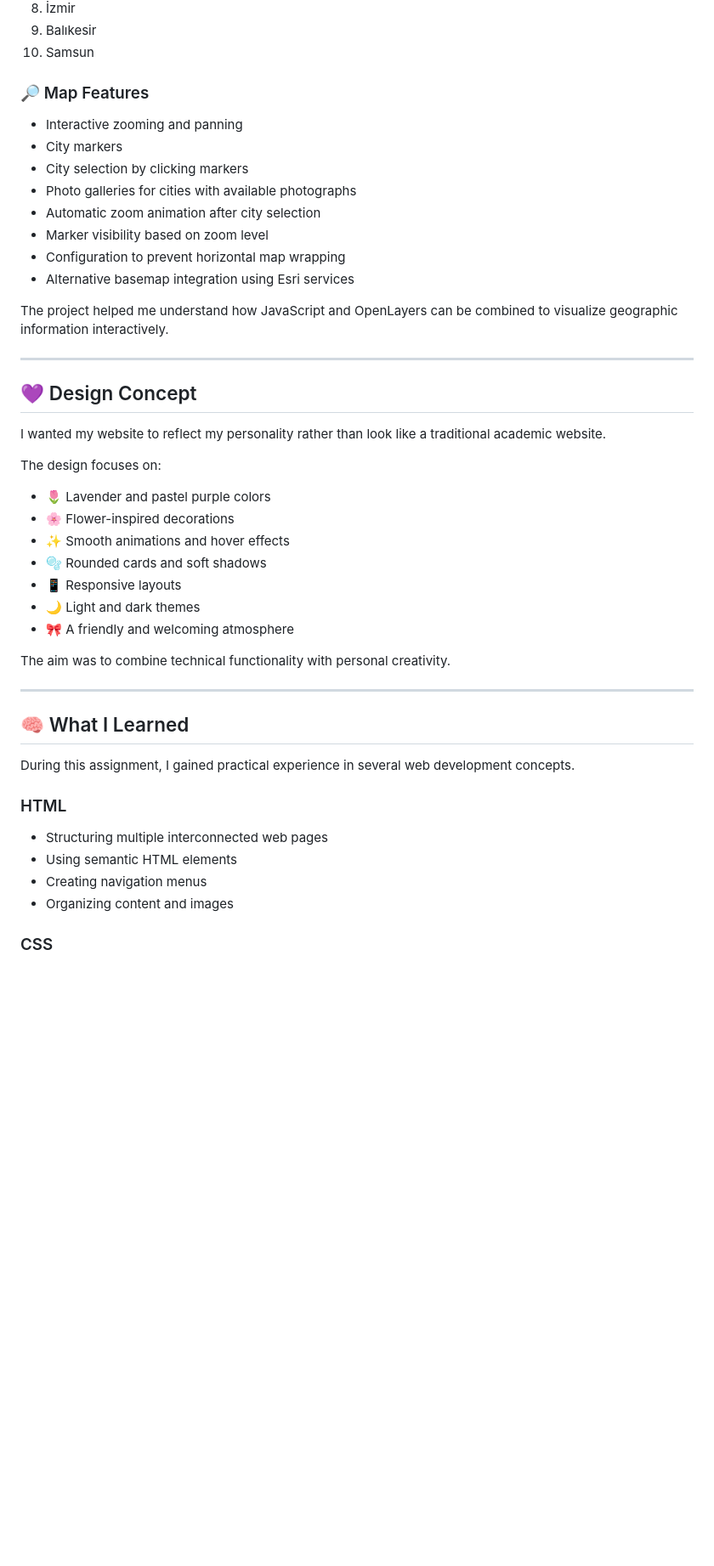
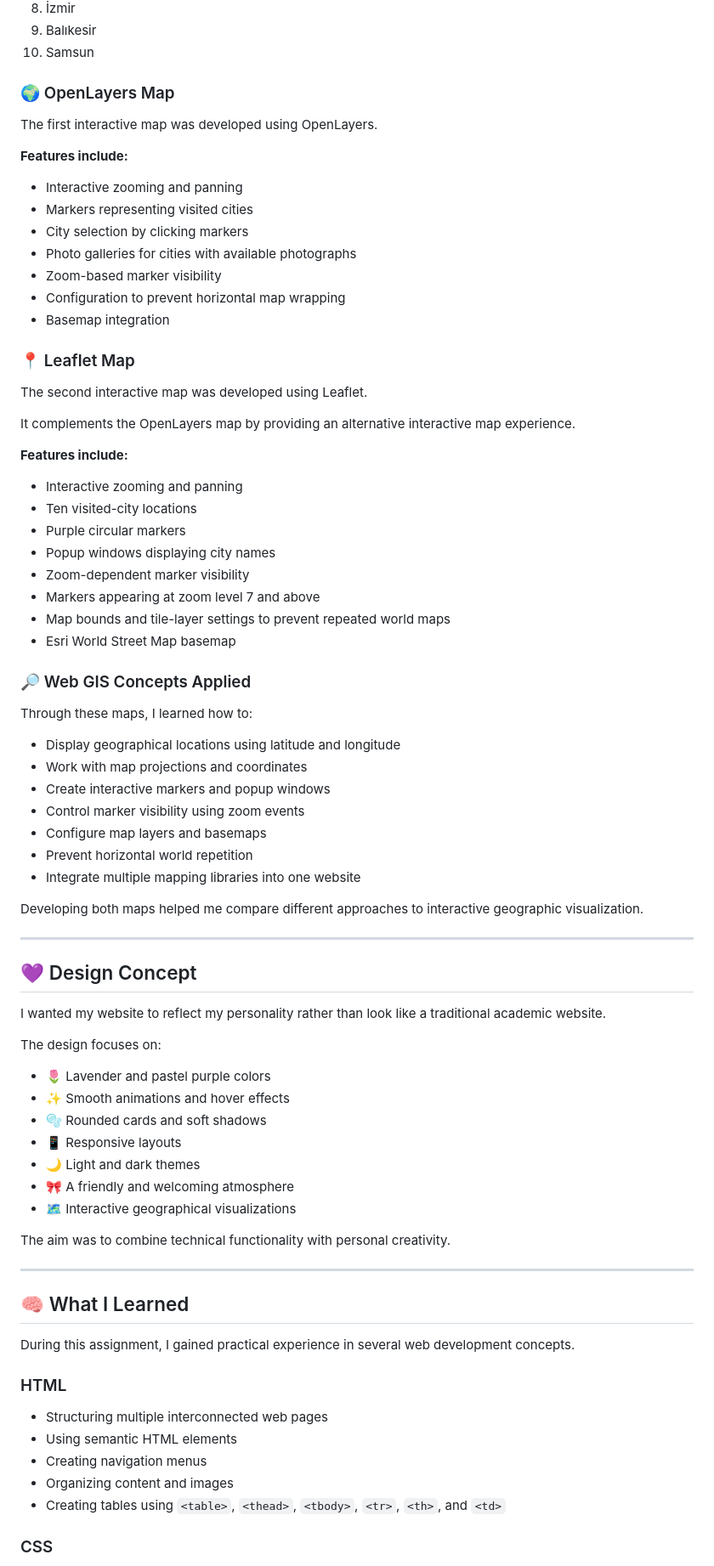
Before and after one commit to nursenar/personal-web-page2, a Markdown page: README.md, the part around one of its changes. Shown at 85% size. GitHub-like rendering; blank space fills up the shorter version.

Commit message:
Revise README for technology updates and features
Updated README to reflect changes in technologies and features, including the addition of Leaflet and enhancements to the interactive maps.

```diff
--- a/README.md
+++ b/README.md
@@ -165,18 +174,50 @@ The map displays cities across Türkiye that I have visited.
 9. Balıkesir
 10. Samsun
 
-### 🔎 Map Features
+### 🌍 OpenLayers Map
+
+The first interactive map was developed using OpenLayers.
+
+**Features include:**
 
 - Interactive zooming and panning
-- City markers
+- Markers representing visited cities
 - City selection by clicking markers
 - Photo galleries for cities with available photographs
-- Automatic zoom animation after city selection
-- Marker visibility based on zoom level
+- Zoom-based marker visibility
 - Configuration to prevent horizontal map wrapping
-- Alternative basemap integration using Esri services
+- Basemap integration
 
-The project helped me understand how JavaScript and OpenLayers can be combined to visualize geographic information interactively.
+### 📍 Leaflet Map
+
+The second interactive map was developed using Leaflet.
+
+It complements the OpenLayers map by providing an alternative interactive map experience.
+
+**Features include:**
+
+- Interactive zooming and panning
+- Ten visited-city locations
+- Purple circular markers
+- Popup windows displaying city names
+- Zoom-dependent marker visibility
+- Markers appearing at zoom level 7 and above
+- Map bounds and tile-layer settings to prevent repeated world maps
+- Esri World Street Map basemap
+
+### 🔎 Web GIS Concepts Applied
+
+Through these maps, I learned how to:
+
+- Display geographical locations using latitude and longitude
+- Work with map projections and coordinates
+- Create interactive markers and popup windows
+- Control marker visibility using zoom events
+- Configure map layers and basemaps
+- Prevent horizontal world repetition
+- Integrate multiple mapping libraries into one website
+
+Developing both maps helped me compare different approaches to interactive geographic visualization.
 
 ---
 
@@ -187,12 +228,12 @@ I wanted my website to reflect my personality rather than look like a traditiona
 The design focuses on:
 
 - 🌷 Lavender and pastel purple colors
-- 🌸 Flower-inspired decorations
 - ✨ Smooth animations and hover effects
 - 🫧 Rounded cards and soft shadows
 - 📱 Responsive layouts
 - 🌙 Light and dark themes
 - 🎀 A friendly and welcoming atmosphere
+- 🗺️ Interactive geographical visualizations
 
 The aim was to combine technical functionality with personal creativity.
 
@@ -208,6 +249,7 @@ During this assignment, I gained practical experience in several web development
 - Using semantic HTML elements
 - Creating navigation menus
 - Organizing content and images
+- Creating tables using `<table>`, `<thead>`, `<tbody>`, `<tr>`, `<th>`, and `<td>`
 
 ### CSS
 
```
Also changed, not shown: other parts of README.md (+66 -38 lines).
